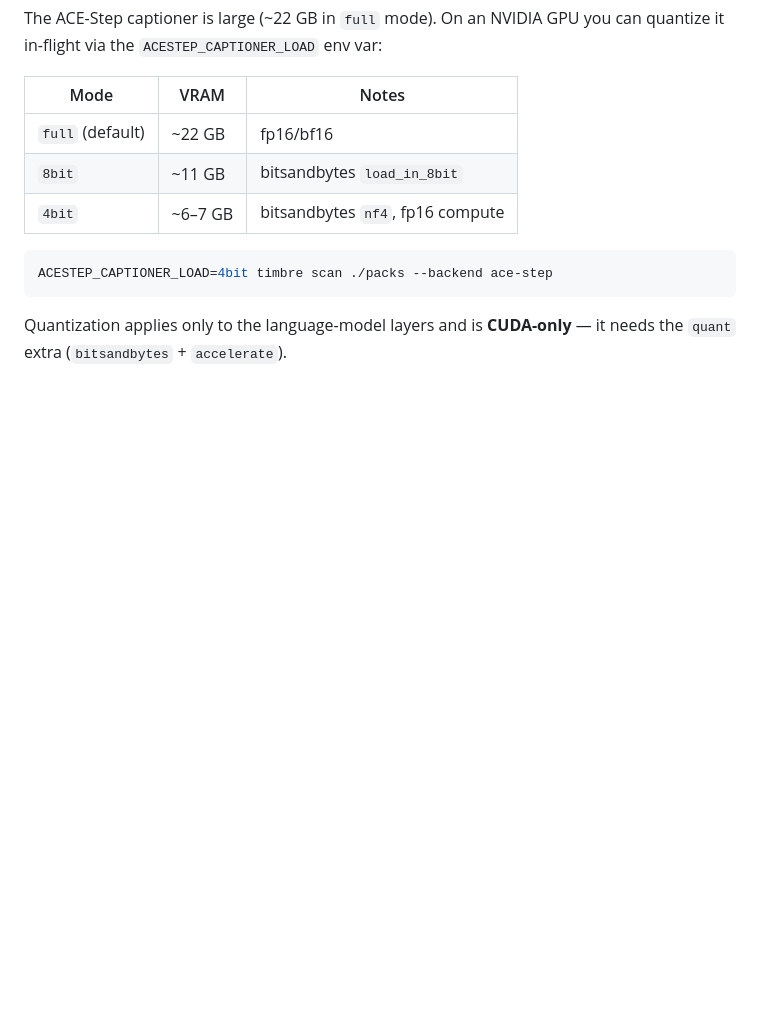
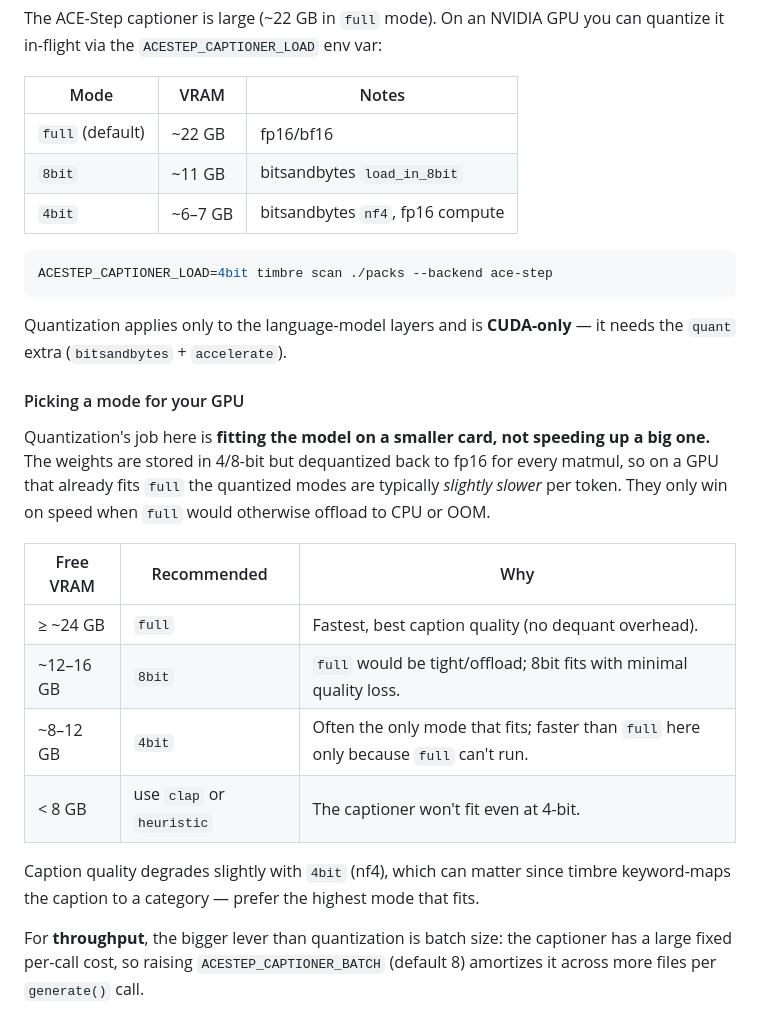
Before and after one commit to jesse-lane-ai/timbre, a Markdown page: README.md, the part around the change. Rendered like a GitHub page; blank space fills up the shorter version.

Commit message:
docs: GPU/VRAM guidance for picking an ace-step quantization mode

```diff
--- a/README.md
+++ b/README.md
@@ -166,3 +166,25 @@ ACESTEP_CAPTIONER_LOAD=4bit timbre scan ./packs --backend ace-step
 
 Quantization applies only to the language-model layers and is **CUDA-only** — it
 needs the `quant` extra (`bitsandbytes` + `accelerate`).
+
+#### Picking a mode for your GPU
+
+Quantization's job here is **fitting the model on a smaller card, not speeding up
+a big one.** The weights are stored in 4/8-bit but dequantized back to fp16 for
+every matmul, so on a GPU that already fits `full` the quantized modes are
+typically *slightly slower* per token. They only win on speed when `full` would
+otherwise offload to CPU or OOM.
+
+| Free VRAM | Recommended | Why |
+|---|---|---|
+| ≥ ~24 GB | `full` | Fastest, best caption quality (no dequant overhead). |
+| ~12–16 GB | `8bit` | `full` would be tight/offload; 8bit fits with minimal quality loss. |
+| ~8–12 GB | `4bit` | Often the only mode that fits; faster than `full` here only because `full` can't run. |
+| < 8 GB | use `clap` or `heuristic` | The captioner won't fit even at 4-bit. |
+
+Caption quality degrades slightly with `4bit` (nf4), which can matter since
+timbre keyword-maps the caption to a category — prefer the highest mode that fits.
+
+For **throughput**, the bigger lever than quantization is batch size: the
+captioner has a large fixed per-call cost, so raising `ACESTEP_CAPTIONER_BATCH`
+(default 8) amortizes it across more files per `generate()` call.
```
